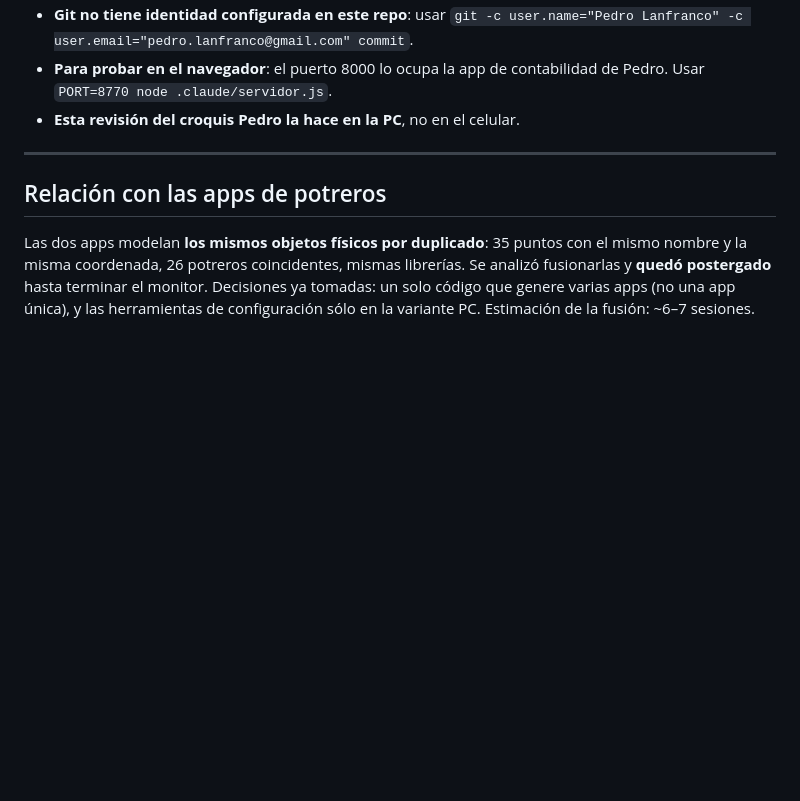
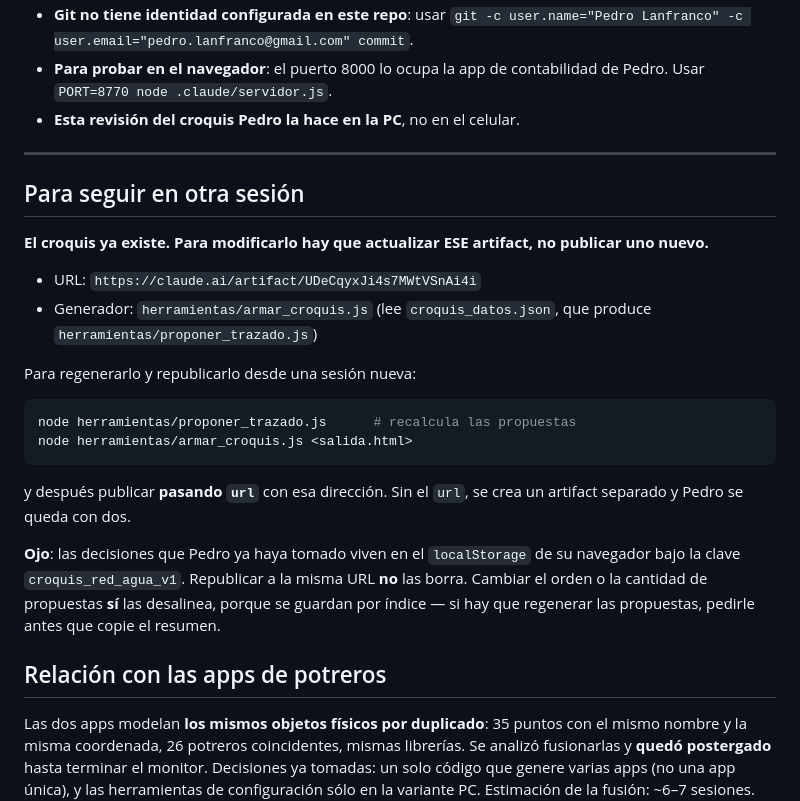
Before and after one commit to pedrolanfranco-collab/monitor-infra, a Markdown page: handoff.md, the part around the change. GitHub-like rendering; blank space fills up the shorter version.

Commit message:
handoff: cómo seguir con el croquis desde otra sesión
Una sesión nueva que publique sin pasar la url crea un artifact aparte en vez
de actualizar el que Pedro ya tiene abierto. Queda anotado el link, el
generador, y el aviso de que las decisiones se guardan por índice: regenerar
las propuestas las desalinea.

Co-Authored-By: Claude Opus 5 <noreply@anthropic.com>

````diff
--- a/handoff.md
+++ b/handoff.md
@@ -128,6 +128,31 @@ origen.
 
 ---
 
+## Para seguir en otra sesión
+
+**El croquis ya existe. Para modificarlo hay que actualizar ESE artifact, no
+publicar uno nuevo.**
+
+- URL: `https://claude.ai/artifact/UDeCqyxJi4s7MWtVSnAi4i`
+- Generador: `herramientas/armar_croquis.js` (lee `croquis_datos.json`, que
+  produce `herramientas/proponer_trazado.js`)
+
+Para regenerarlo y republicarlo desde una sesión nueva:
+
+```bash
+node herramientas/proponer_trazado.js      # recalcula las propuestas
+node herramientas/armar_croquis.js <salida.html>
+```
+
+y después publicar **pasando `url`** con esa dirección. Sin el `url`, se crea un
+artifact separado y Pedro se queda con dos.
+
+**Ojo**: las decisiones que Pedro ya haya tomado viven en el `localStorage` de
+su navegador bajo la clave `croquis_red_agua_v1`. Republicar a la misma URL
+**no** las borra. Cambiar el orden o la cantidad de propuestas **sí** las
+desalinea, porque se guardan por índice — si hay que regenerar las propuestas,
+pedirle antes que copie el resumen.
+
 ## Relación con las apps de potreros
 
 Las dos apps modelan **los mismos objetos físicos por duplicado**: 35 puntos con
````
